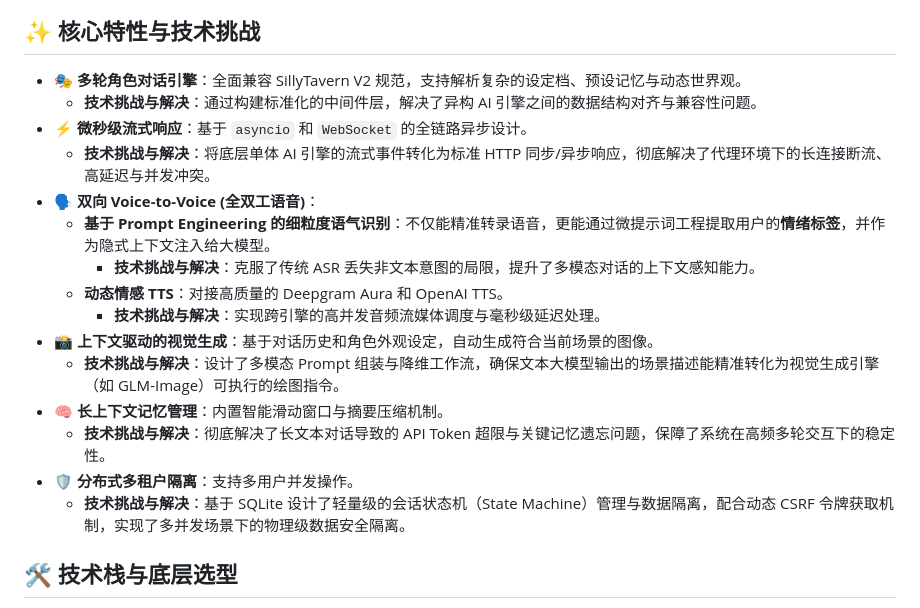
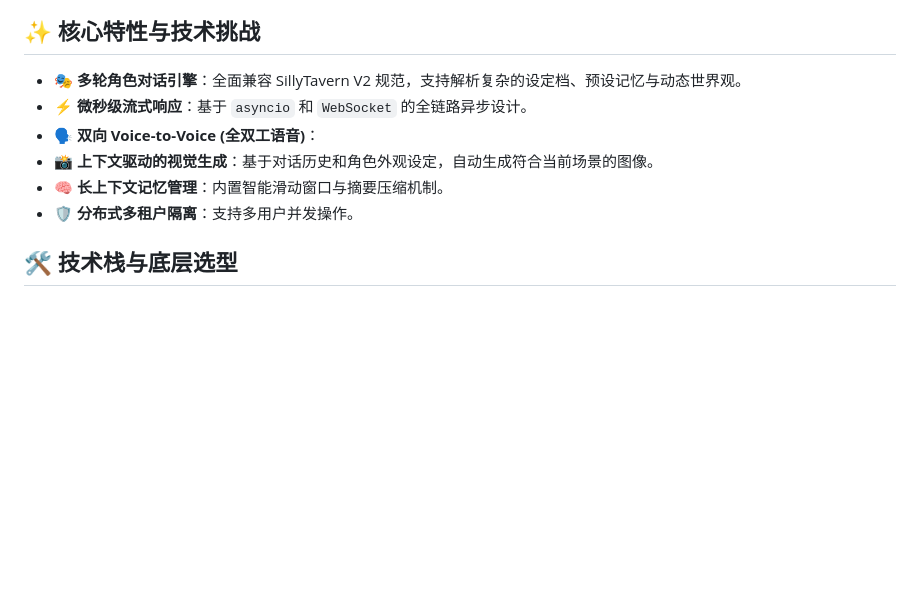
Before and after one commit to PowerPuffri/STTG, a Markdown page: README.md, the part around the change. Drawn GitHub-style; blank space fills up the shorter version.

```diff
--- a/README.md
+++ b/README.md
@@ -23,20 +23,11 @@
 ## ✨ 核心特性与技术挑战
 
 - 🎭 **多轮角色对话引擎**：全面兼容 SillyTavern V2 规范，支持解析复杂的设定档、预设记忆与动态世界观。
-  - **技术挑战与解决**：通过构建标准化的中间件层，解决了异构 AI 引擎之间的数据结构对齐与兼容性问题。
 - ⚡ **微秒级流式响应**：基于 `asyncio` 和 `WebSocket` 的全链路异步设计。
-  - **技术挑战与解决**：将底层单体 AI 引擎的流式事件转化为标准 HTTP 同步/异步响应，彻底解决了代理环境下的长连接断流、高延迟与并发冲突。
 - 🗣️ **双向 Voice-to-Voice (全双工语音)**：
-  - **基于 Prompt Engineering 的细粒度语气识别**：不仅能精准转录语音，更能通过微提示词工程提取用户的**情绪标签**，并作为隐式上下文注入给大模型。
-    - **技术挑战与解决**：克服了传统 ASR 丢失非文本意图的局限，提升了多模态对话的上下文感知能力。
-  - **动态情感 TTS**：对接高质量的 Deepgram Aura 和 OpenAI TTS。
-    - **技术挑战与解决**：实现跨引擎的高并发音频流媒体调度与毫秒级延迟处理。
 - 📸 **上下文驱动的视觉生成**：基于对话历史和角色外观设定，自动生成符合当前场景的图像。
-  - **技术挑战与解决**：设计了多模态 Prompt 组装与降维工作流，确保文本大模型输出的场景描述能精准转化为视觉生成引擎（如 GLM-Image）可执行的绘图指令。
 - 🧠 **长上下文记忆管理**：内置智能滑动窗口与摘要压缩机制。
-  - **技术挑战与解决**：彻底解决了长文本对话导致的 API Token 超限与关键记忆遗忘问题，保障了系统在高频多轮交互下的稳定性。
 - 🛡️ **分布式多租户隔离**：支持多用户并发操作。
-  - **技术挑战与解决**：基于 SQLite 设计了轻量级的会话状态机（State Machine）管理与数据隔离，配合动态 CSRF 令牌获取机制，实现了多并发场景下的物理级数据安全隔离。
 
 ## 🛠️ 技术栈与底层选型
 
```
